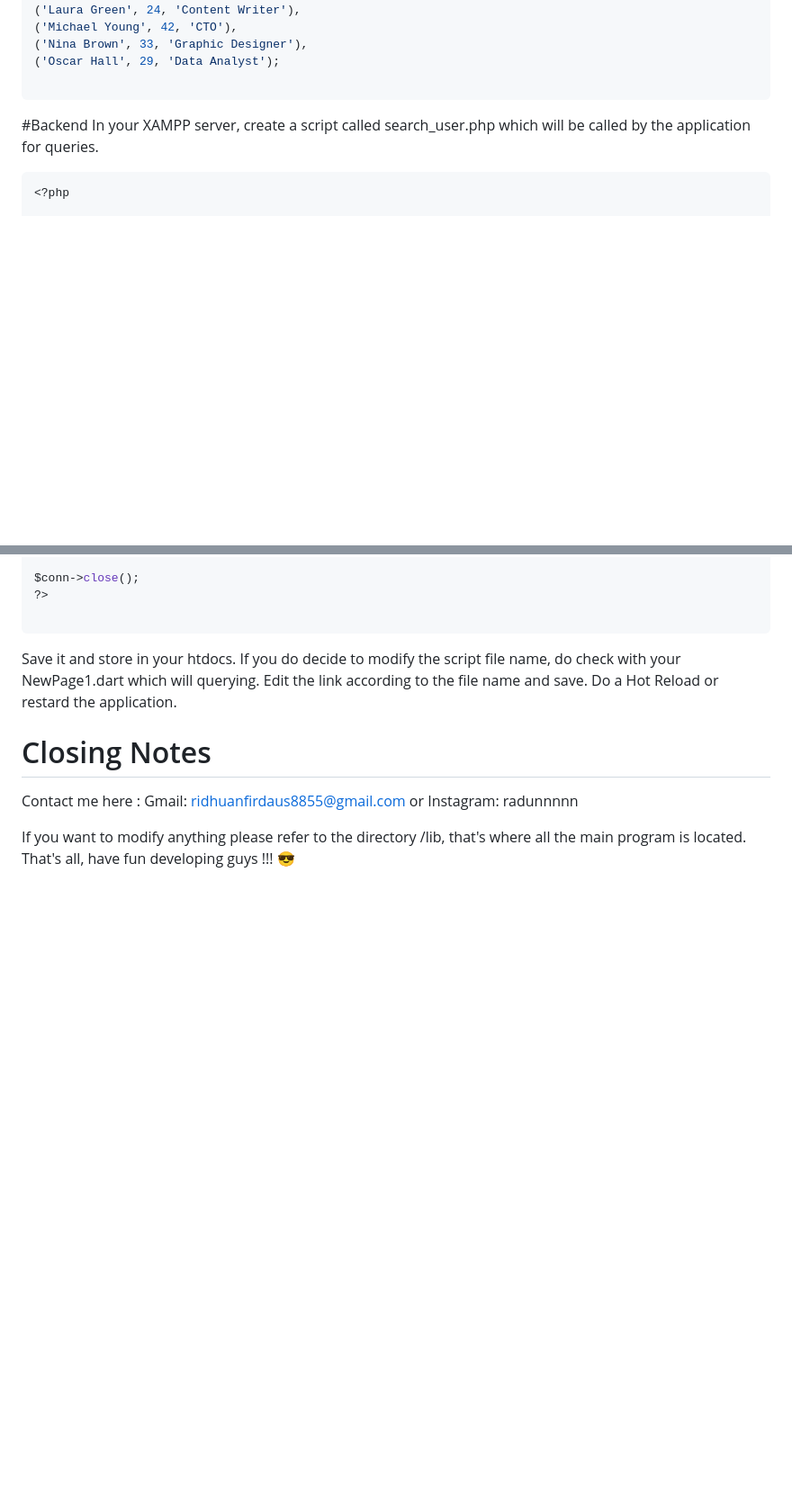
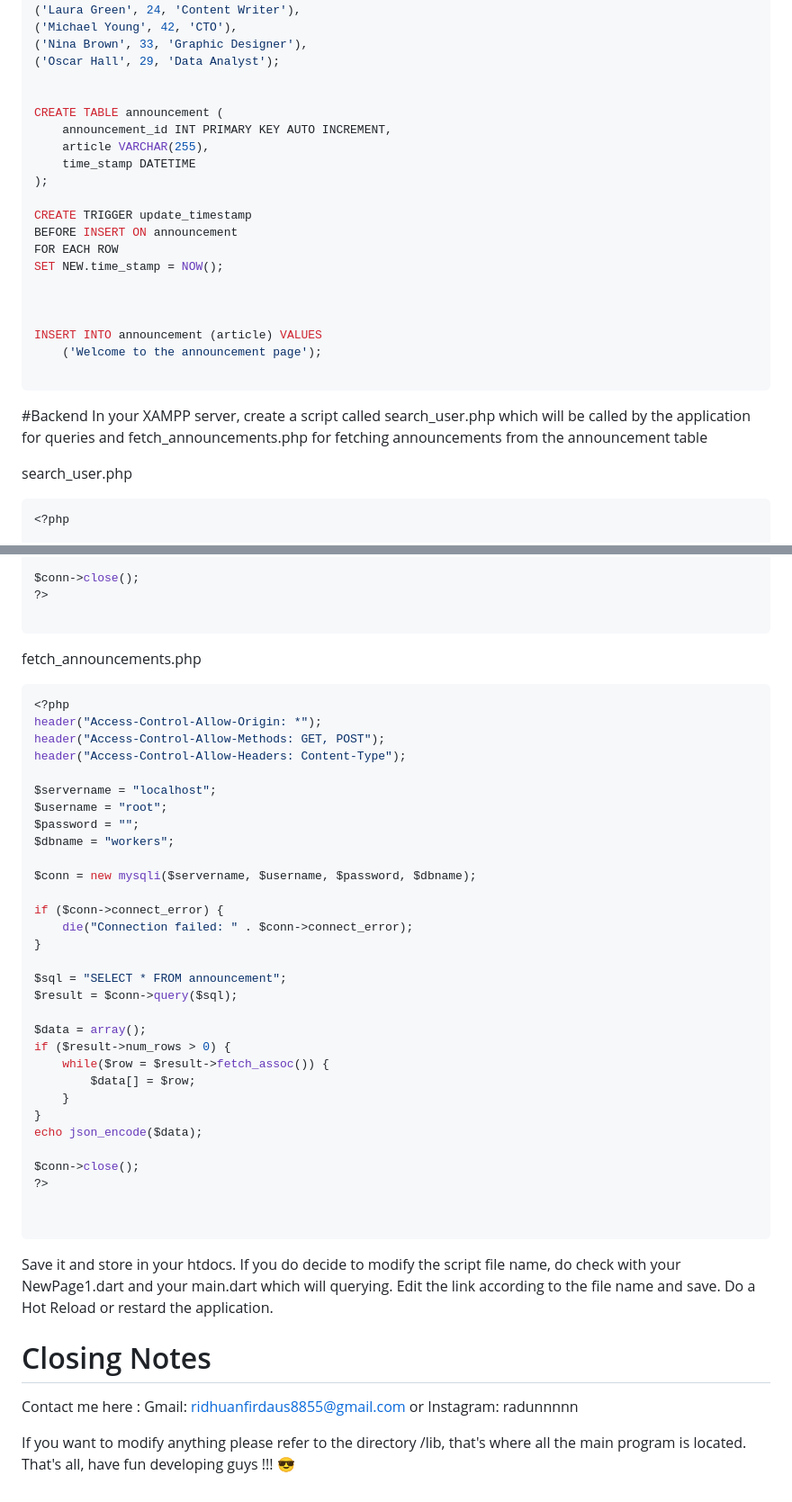
Before and after one commit to RadunTheSniffer/test_application_1, a Markdown page: README.md, 2 parts joined by grey strips. Shown: that part at 90% size. Rendered like a GitHub page; blank space fills up the shorter version.

````diff
--- a/README.md
+++ b/README.md
@@ -49,11 +49,32 @@ INSERT INTO staff (name, age, occupation) VALUES
 ('Nina Brown', 33, 'Graphic Designer'),
 ('Oscar Hall', 29, 'Data Analyst');
 
+
+CREATE TABLE announcement (
+    announcement_id INT PRIMARY KEY AUTO INCREMENT,
+    article VARCHAR(255),
+    time_stamp DATETIME
+);
+
+CREATE TRIGGER update_timestamp
+BEFORE INSERT ON announcement
+FOR EACH ROW
+SET NEW.time_stamp = NOW();
+
+
+
+INSERT INTO announcement (article) VALUES
+    ('Welcome to the announcement page');
+
 ```
 
+
+
 #Backend
-In your XAMPP server, create a script called search_user.php which will be called by the application for queries.
+In your XAMPP server, create a script called search_user.php which will be called by the application for queries and fetch_announcements.php for
+fetching announcements from the announcement table
 
+search_user.php
 ```php
 <?php
 
@@ -92,7 +113,43 @@ $conn->close();
 
 ```
 
-Save it and store in your htdocs. If you do decide to modify the script file name, do check with your NewPage1.dart which will querying.
+fetch_announcements.php
+```php
+<?php
+header("Access-Control-Allow-Origin: *");
+header("Access-Control-Allow-Methods: GET, POST");
+header("Access-Control-Allow-Headers: Content-Type");
+
+$servername = "localhost";
+$username = "root";
+$password = "";
+$dbname = "workers";
+
+$conn = new mysqli($servername, $username, $password, $dbname);
+
+if ($conn->connect_error) {
+    die("Connection failed: " . $conn->connect_error);
+}
+
+$sql = "SELECT * FROM announcement";
+$result = $conn->query($sql);
+
+$data = array();
+if ($result->num_rows > 0) {
+    while($row = $result->fetch_assoc()) {
+        $data[] = $row;
+    }
+}
+echo json_encode($data);
+
+$conn->close();
+?>
+
+
+```
+
+
+Save it and store in your htdocs. If you do decide to modify the script file name, do check with your NewPage1.dart and your main.dart which will querying.
 Edit the link according to the file name and save. Do a Hot Reload or restard the application.
 
 # Closing Notes
````
Also changed, not shown: other parts of README.md (+1 -1 lines).
